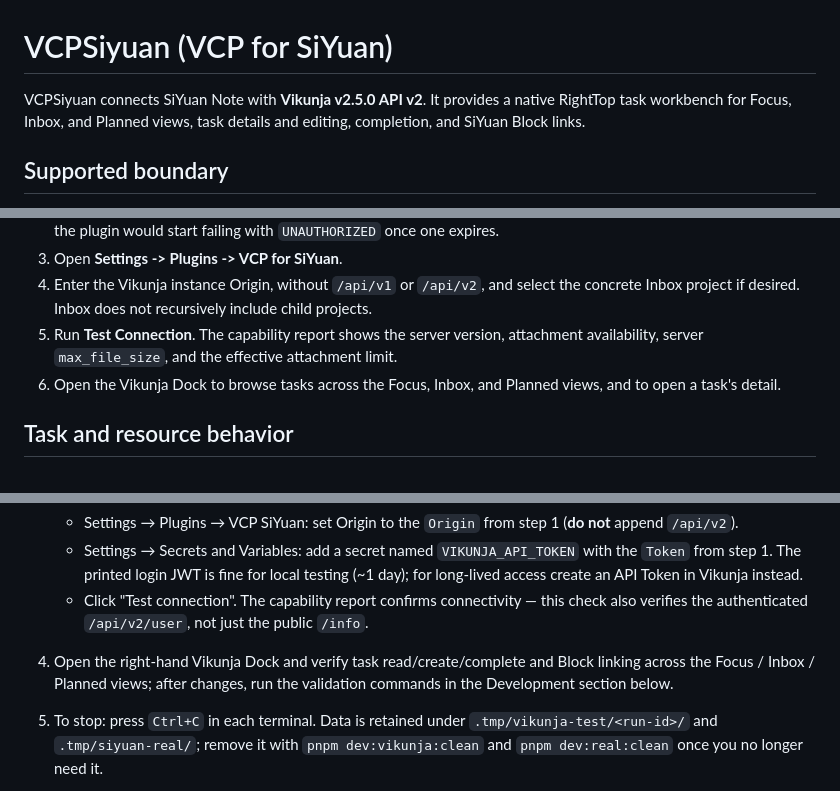
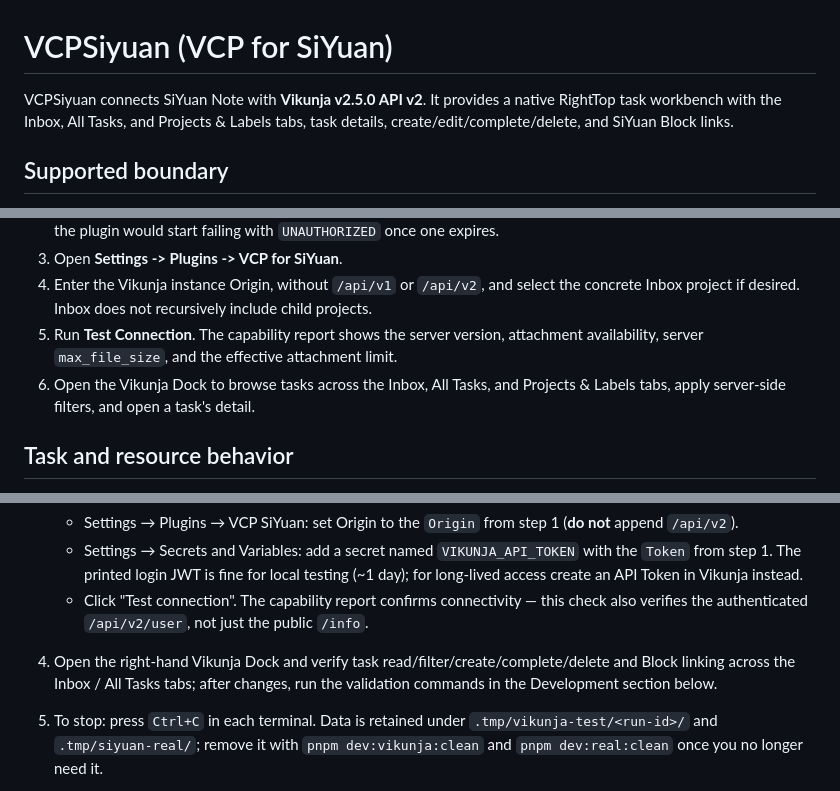
Before and after one commit to xuzhen97/VCPSiyuan, a Markdown page: README.md, 3 parts joined by grey strips. Rendered like a GitHub page.

Commit message:
docs: README 中英文同步任务删除与新页签文案

```diff
--- a/README.md
+++ b/README.md
@@ -1,6 +1,6 @@
 # VCPSiyuan (VCP for SiYuan)
 
-VCPSiyuan connects SiYuan Note with **Vikunja v2.5.0 API v2**. It provides a native RightTop task workbench for Focus, Inbox, and Planned views, task details and editing, completion, and SiYuan Block links.
+VCPSiyuan connects SiYuan Note with **Vikunja v2.5.0 API v2**. It provides a native RightTop task workbench with the Inbox, All Tasks, and Projects & Labels tabs, task details, create/edit/complete/delete, and SiYuan Block links.
 
 ## Supported boundary
 
@@ -16,7 +16,7 @@ VCPSiyuan connects SiYuan Note with **Vikunja v2.5.0 API v2**. It provides a nat
 3. Open **Settings -> Plugins -> VCP for SiYuan**.
 4. Enter the Vikunja instance Origin, without `/api/v1` or `/api/v2`, and select the concrete Inbox project if desired. Inbox does not recursively include child projects.
 5. Run **Test Connection**. The capability report shows the server version, attachment availability, server `max_file_size`, and the effective attachment limit.
-6. Open the Vikunja Dock to browse tasks across the Focus, Inbox, and Planned views, and to open a task's detail.
+6. Open the Vikunja Dock to browse tasks across the Inbox, All Tasks, and Projects & Labels tabs, apply server-side filters, and open a task's detail.
 
 ## Task and resource behavior
 
@@ -72,7 +72,7 @@ To verify the plugin end-to-end inside the **real SiYuan host** (loading, Dock,
    - Settings → Secrets and Variables: add a secret named `VIKUNJA_API_TOKEN` with the `Token` from step 1. The printed login JWT is fine for local testing (~1 day); for long-lived access create an API Token in Vikunja instead.
    - Click "Test connection". The capability report confirms connectivity — this check also verifies the authenticated `/api/v2/user`, not just the public `/info`.
 
-4. Open the right-hand Vikunja Dock and verify task read/create/complete and Block linking across the Focus / Inbox / Planned views; after changes, run the validation commands in the Development section below.
+4. Open the right-hand Vikunja Dock and verify task read/filter/create/complete/delete and Block linking across the Inbox / All Tasks tabs; after changes, run the validation commands in the Development section below.
 
 5. To stop: press `Ctrl+C` in each terminal. Data is retained under `.tmp/vikunja-test/<run-id>/` and `.tmp/siyuan-real/`; remove it with `pnpm dev:vikunja:clean` and `pnpm dev:real:clean` once you no longer need it.
 
```
Also changed, not shown: README.zh-CN.md (+2 -2 lines).
